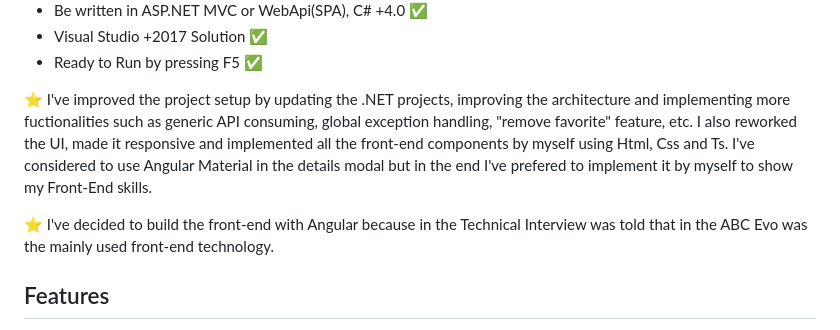
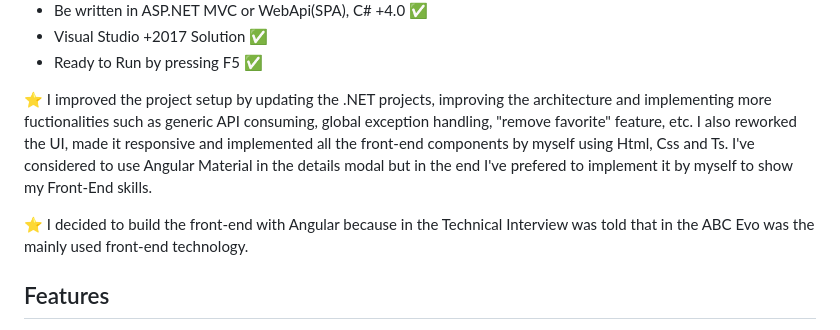
Before and after one commit to klebeiro/EvoHub, a Markdown page: README.md, the part around the change. GitHub-like rendering.

```diff
--- a/README.md
+++ b/README.md
@@ -19,12 +19,12 @@ It was very fun to build and I could put a lot of concepts in practice. Hope you
 - Visual Studio +2017 Solution ✅
 - Ready to Run by pressing F5 ✅
 
-⭐ I've improved the project setup by updating the .NET projects, improving the architecture and implementing more fuctionalities
+⭐ I improved the project setup by updating the .NET projects, improving the architecture and implementing more fuctionalities
 such as generic API consuming, global exception handling, "remove favorite" feature, etc. I also reworked the UI, made it responsive and implemented all the front-end
 components by myself using Html, Css and Ts. I've considered to use Angular Material in the details modal but in the end I've prefered to implement it by myself to show
 my Front-End skills.
 
-⭐ I've decided to build the front-end with Angular because in the Technical Interview was told that in the ABC Evo was the mainly used front-end
+⭐ I decided to build the front-end with Angular because in the Technical Interview was told that in the ABC Evo was the mainly used front-end
 technology.
 
 ## Features
```
